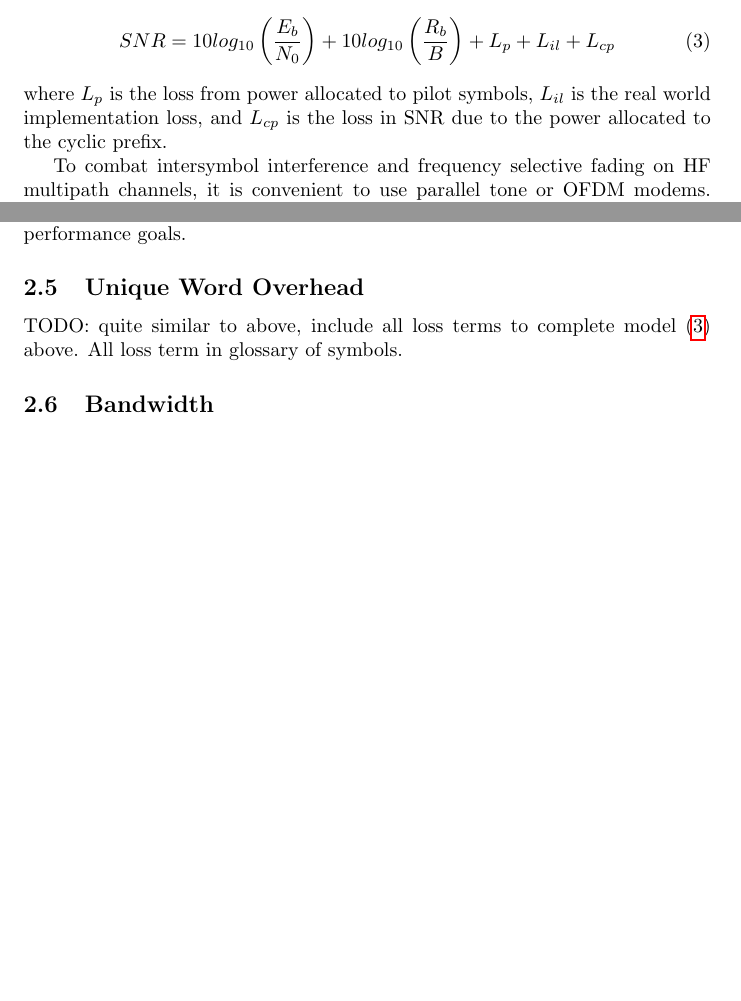
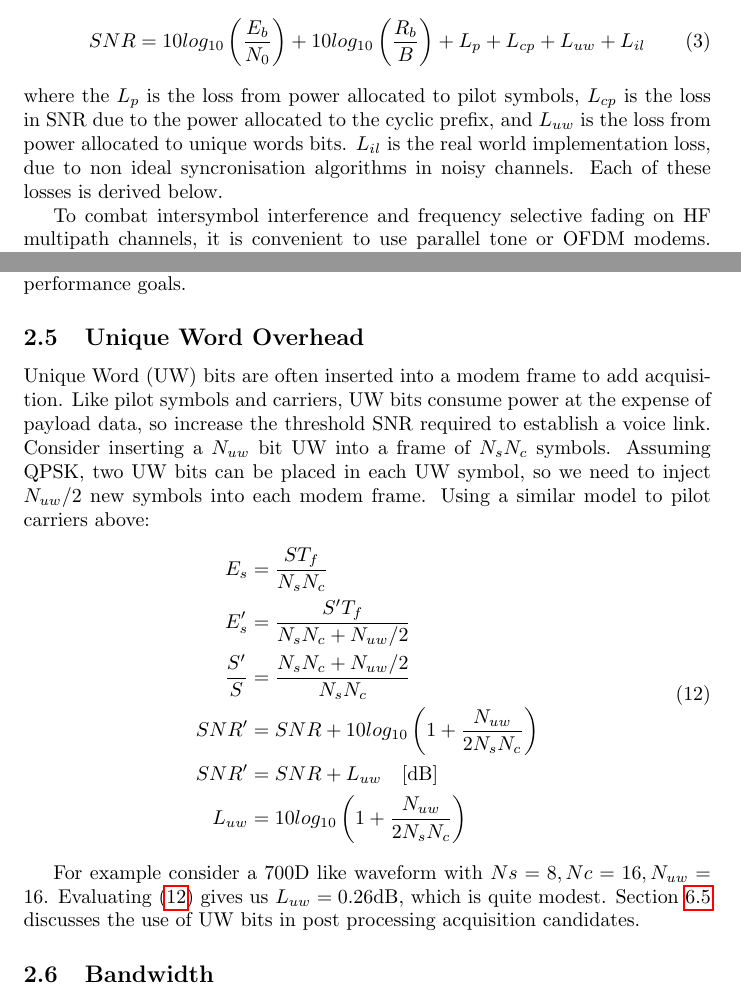
Before and after one commit to drowe67/misc, a LaTeX document (freedv_low/freedv_low.tex): two parts of pages 5 and 10 of 40 before the commit and two parts of pages 5 and 10 of 41 after it, joined at a grey line, cut so that both start at the same text, the shorter picture padded with empty space. Compiled offline with pdfLaTeX.

Commit message:
derived and wrote up UW SNR hit Luw in dB

```diff
--- a/freedv_low/freedv_low.tex
+++ b/freedv_low/freedv_low.tex
@@ -124,9 +126,9 @@ Performance on multipath channels is significantly worse, in our use cases typic
 A more complete model is:
 \begin{equation}
 \label{eq:snr_all}
-SNR = 10log_{10}\left(\frac{E_b}{N_0}\right) + 10log_{10}\left(\frac{R_b}{B}\right) + L_p + L_{il} + L_{cp}
+SNR = 10log_{10}\left(\frac{E_b}{N_0}\right) + 10log_{10}\left(\frac{R_b}{B}\right) + L_p + L_{cp} + L_{uw} + L_{il}
 \end{equation}
-where $L_p$ is the loss from power allocated to pilot symbols, $L_{il}$ is the real world implementation loss, and $L_{cp}$ is the loss in SNR due to the power allocated to the cyclic prefix.
+where the $L_p$ is the loss from power allocated to pilot symbols,  $L_{cp}$ is the loss in SNR due to the power allocated to the cyclic prefix, and $L_{uw}$ is the loss from power allocated to unique words bits. $L_{il}$ is the real world implementation loss, due to non ideal syncronisation algorithms in noisy channels.  Each of these losses is derived below.
 
 To combat intersymbol interference and frequency selective fading on HF multipath channels, it is convenient to use parallel tone or OFDM modems. The signal is divided into $N_c$ carriers, each carrying $R_b/N_c$ bits/s.  Due to the spectral efficiency of OFDM, the same bit rate, symbol rate, and occupied bandwidth is required for any $N_c$.  For example:
 \begin{enumerate}
@@ -282,7 +284,20 @@ At this stage it does not appear necessary to add pilot carriers to meet our per
 
 \subsection{Unique Word Overhead}
 
-TODO: quite similar to above, include all loss terms to complete model (\ref{eq:snr_all}) above.  All loss term in glossary of symbols.
+Unique Word (UW) bits are often inserted into a modem frame to add acquisition.  Like pilot symbols and carriers, UW bits consume power at the expense of payload data, so increase the threshold SNR required to establish a voice link.  Consider inserting a $N_{uw}$ bit UW into a frame of $N_sN_c$ symbols.  Assuming QPSK, two UW bits can be placed in each UW symbol, so we need to inject $N_{uw}/2$ new symbols into each modem frame.  Using a similar model to pilot carriers above:
+\begin{equation}
+\label{eq:Luw}
+\begin{split}
+E_s &= \frac{ST_f}{N_sN_c} \\
+E^\prime_s &= \frac{S^\prime T_f}{N_sN_c+N_{uw}/2} \\
+\frac{S^\prime}{S} &= \frac{N_sN_c+N_{uw}/2}{N_sN_c} \\
+SNR^\prime &= SNR + 10log_{10}\left(1 + \frac{N_{uw}}{2N_sN_c}\right)  \\
+SNR^\prime &= SNR + L_{uw}  \quad [\si{dB}] \\
+L_{uw} &= 10log_{10}\left(1 + \frac{N_{uw}}{2N_sN_c}\right)
+\end{split}
+\end{equation}
+
+For example consider a 700D like waveform with $Ns=8,Nc=16,N_{uw}=16$. Evaluating (\ref{eq:Luw}) gives us $L_{uw}=0.26 \si{dB}$, which is quite modest. Section \ref{sec:uw} discusses the use of UW bits in post processing acquisition candidates.
 
 \subsection{Bandwidth}
 
```
Also changed, not shown: freedv_low/freedv_low.tex (13 more changed lines).
